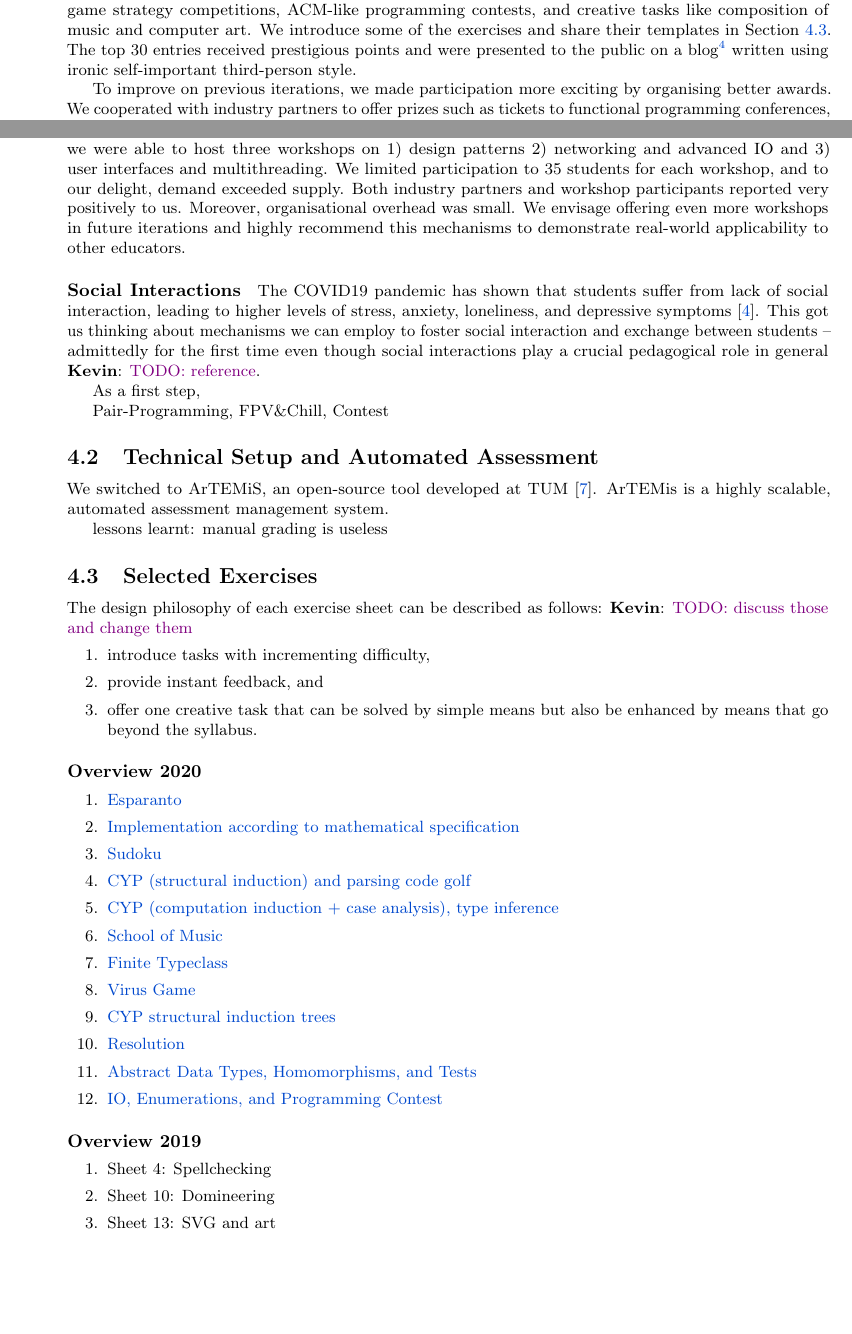
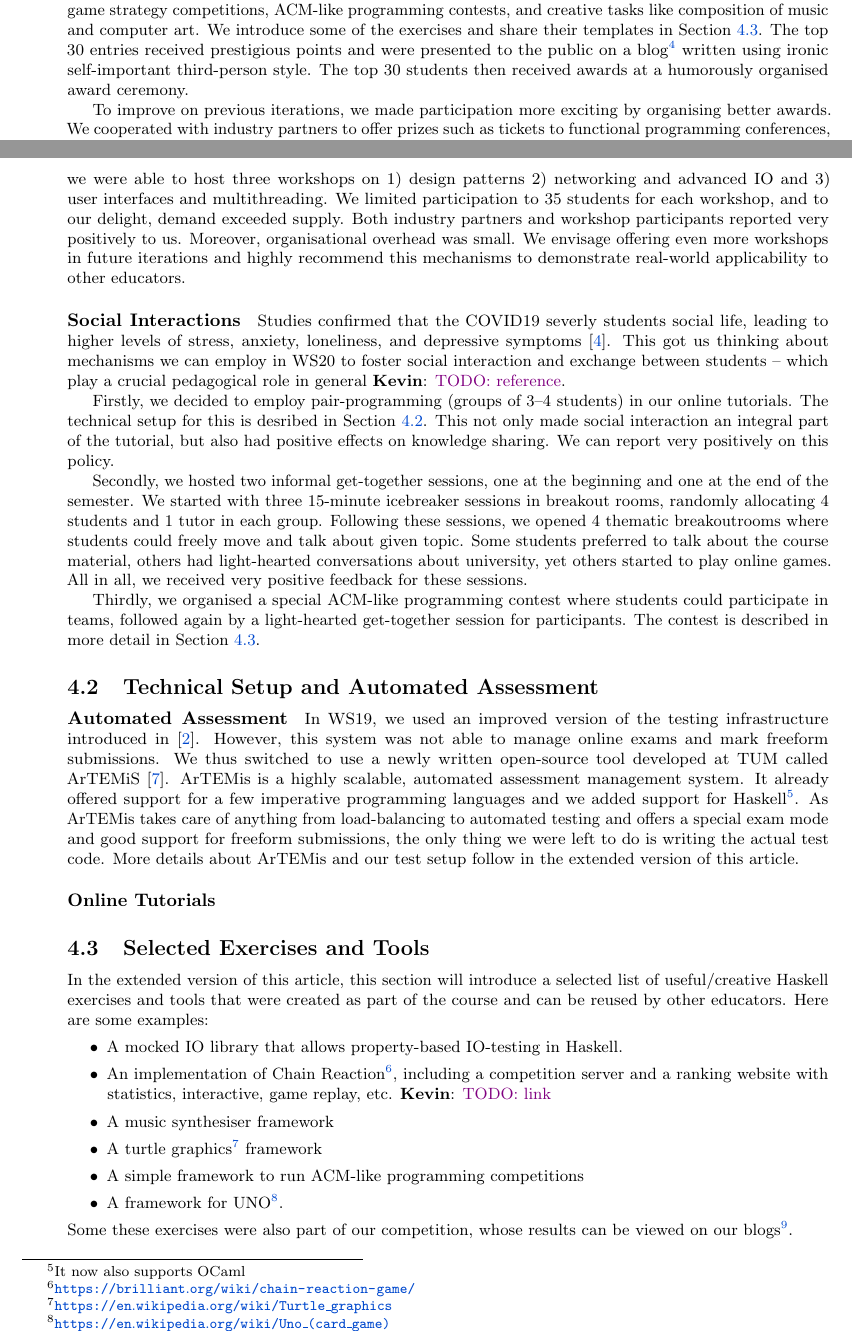
Before and after one commit to kappelmann/engaging-large-scale-functional-programming, a LaTeX document (paper/engaging_fp_education.tex, which reads paper/sections/practical_part/engagement_mechanisms.tex, paper/sections/practical_part/selected_exercises.tex, paper/sections/practical_part/technical_setup.tex): two parts of pages 5 and 6 of 9, joined at a grey line, cut so that both start at the same text. Compiled offline with pdfLaTeX.

Commit message:
feat(*) kevin finish except online tutorials (and conclusion?)

```diff
--- a/paper/sections/practical_part/engagement_mechanisms.tex
+++ b/paper/sections/practical_part/engagement_mechanisms.tex
@@ -107,6 +107,8 @@ We introduce some of the exercises and share their templates in \cref{sec:select
 The top 30 entries received prestigious points
 and were presented to the public on a blog\footnote{\href{https://www21.in.tum.de/teaching/fpv/WS19/wettbewerb.html}{WS19} and \href{https://www21.in.tum.de/teaching/fpv/WS20/wettbewerb.html}{WS20}}
 written using ironic self-important third-person style.
+The top 30 students then received awards at
+a humorously organised award ceremony.
 
 To improve on previous iterations,
 we made participation more exciting by organising better awards.
@@ -157,11 +159,34 @@ Moreover, organisational overhead was small.
 We envisage offering even more workshops in future iterations and highly recommend this mechanisms to demonstrate real-world applicability to other educators.
 
 \paragraph{Social Interactions}
-The COVID19 pandemic has shown that students suffer from lack of social interaction,
+Studies confirmed that the COVID19 severly
+students social life,
 leading to higher levels of stress, anxiety, loneliness, and depressive symptoms \citep{students_lockdown1}.
 This got us thinking about mechanisms we
-can employ to foster social interaction and exchange between students -- admittedly for the first time even though social interactions play a crucial pedagogical role in general \kevin{TODO: reference}.
+can employ in WS20 to foster social interaction and exchange between students
+-- which play a crucial pedagogical role in general \kevin{TODO: reference}.
 
-As a first step,
+Firstly, we decided to employ pair-programming (groups of 3--4 students)
+in our online tutorials.
+The technical setup for this is desribed in \cref{sec:tech_setup_test}.
+This not only made social interaction an integral part of the tutorial,
+but also had positive effects on knowledge sharing.
+We can report very positively on this policy.
 
-Pair-Programming, FPV\&Chill, Contest
+Secondly, we hosted two informal get-together sessions,
+one at the beginning and one at the end of the semester.
+We started with three 15-minute icebreaker sessions in breakout rooms,
+randomly allocating 4 students and 1 tutor in each group.
+Following these sessions,
+we opened 4 thematic breakoutrooms where students could freely move and talk about
+given topic.
+Some students preferred to talk about the course material, others had
+light-hearted conversations about university, yet others started to play online games.
+All in all, we received very positive feedback for these sessions.
+
+Thirdly, we organised a special
+ACM-like programming contest
+where students could participate in teams,
+followed again by a light-hearted get-together session
+for participants.
+The contest is described in more detail in \cref{sec:selected_exercises}.
--- a/paper/sections/practical_part/selected_exercises.tex
+++ b/paper/sections/practical_part/selected_exercises.tex
@@ -1,34 +1,55 @@
-\subsection{Selected Exercises}\label{sec:selected_exercises}
+\subsection{Selected Exercises and Tools}\label{sec:selected_exercises}
 
-The design philosophy of each exercise sheet
-can be described as follows:
-\kevin{TODO: discuss those and change them}
-\begin{enumerate}
-  \item introduce tasks with incrementing difficulty,
-  \item provide instant feedback, and
-  \item offer one creative task that can be solved by simple means but also be enhanced by means that go beyond the syllabus.
-\end{enumerate}
+In the extended version of this article,
+this section will introduce a selected list of
+useful/creative Haskell exercises and tools
+that were created as part of
+the course and can be reused by other educators.
+Here are some examples:
+\begin{itemize}
+\item A mocked IO library that allows property-based IO-testing in Haskell.
+\item An implementation of Chain Reaction\footnote{\url{ https://brilliant.org/wiki/chain-reaction-game/}},
+including a competition server
+and a ranking website with statistics,
+interactive, game replay, etc.
+\kevin{TODO: link}
+\item A music synthesiser framework
+\item A turtle graphics\footnote{\url{https://en.wikipedia.org/wiki/Turtle_graphics}} framework
+\item A simple framework to run ACM-like programming competitions
+\item A framework for UNO\footnote{\url{https://en.wikipedia.org/wiki/Uno_(card_game)}}.
+\end{itemize}
+Some these exercises were also part of our competition,
+whose results can be viewed on our blogs\footnote{\href{https://www21.in.tum.de/teaching/fpv/WS19/wettbewerb.html}{WS19} and \href{https://www21.in.tum.de/teaching/fpv/WS20/wettbewerb.html}{WS20}}.
+
+% The design philosophy of each exercise sheet
+% can be described as follows:
+% \kevin{TODO: discuss those and change them}
+% \begin{enumerate}
+  % \item introduce tasks with incrementing difficulty,
+  % \item provide instant feedback, and
+  % \item offer one creative task that can be solved by simple means but also be enhanced by means that go beyond the syllabus.
+% \end{enumerate}
 
 
-\paragraph{Overview 2020}
-\begin{enumerate}
-\item \href{https://www21.in.tum.de/teaching/fpv/WS20/assets/ex01.pdf}{Esparanto}
-\item \href{https://www21.in.tum.de/teaching/fpv/WS20/assets/ex02.pdf}{Implementation according to mathematical specification}
-\item \href{https://www21.in.tum.de/teaching/fpv/WS20/assets/ex03.pdf}{Sudoku}
-\item \href{https://www21.in.tum.de/teaching/fpv/WS20/assets/ex04.pdf}{CYP (structural induction) and parsing code golf}
-\item \href{https://www21.in.tum.de/teaching/fpv/WS20/assets/ex05.pdf}{CYP (computation induction + case analysis), type inference}
-\item \href{https://www21.in.tum.de/teaching/fpv/WS20/assets/ex06.pdf}{School of Music}
-\item \href{https://www21.in.tum.de/teaching/fpv/WS20/assets/ex07.pdf}{Finite Typeclass}
-\item \href{https://www21.in.tum.de/teaching/fpv/WS20/assets/ex08.pdf}{Virus Game}
-\item \href{https://www21.in.tum.de/teaching/fpv/WS20/assets/ex09.pdf}{CYP structural induction trees}
-\item \href{https://www21.in.tum.de/teaching/fpv/WS20/assets/ex10.pdf}{Resolution}
-\item \href{https://www21.in.tum.de/teaching/fpv/WS20/assets/ex11.pdf}{Abstract Data Types, Homomorphisms, and Tests}
-\item \href{https://www21.in.tum.de/teaching/fpv/WS20/assets/ex12.pdf}{IO, Enumerations, and Programming Contest}
-\end{enumerate}
+% \paragraph{Overview 2020}
+% \begin{enumerate}
+% \item \href{https://www21.in.tum.de/teaching/fpv/WS20/assets/ex01.pdf}{Esparanto}
+% \item \href{https://www21.in.tum.de/teaching/fpv/WS20/assets/ex02.pdf}{Implementation according to mathematical specification}
+% \item \href{https://www21.in.tum.de/teaching/fpv/WS20/assets/ex03.pdf}{Sudoku}
+% \item \href{https://www21.in.tum.de/teaching/fpv/WS20/assets/ex04.pdf}{CYP (structural induction) and parsing code golf}
+% \item \href{https://www21.in.tum.de/teaching/fpv/WS20/assets/ex05.pdf}{CYP (computation induction + case analysis), type inference}
+% \item \href{https://www21.in.tum.de/teaching/fpv/WS20/assets/ex06.pdf}{School of Music}
+% \item \href{https://www21.in.tum.de/teaching/fpv/WS20/assets/ex07.pdf}{Finite Typeclass}
+% \item \href{https://www21.in.tum.de/teaching/fpv/WS20/assets/ex08.pdf}{Virus Game}
+% \item \href{https://www21.in.tum.de/teaching/fpv/WS20/assets/ex09.pdf}{CYP structural induction trees}
+% \item \href{https://www21.in.tum.de/teaching/fpv/WS20/assets/ex10.pdf}{Resolution}
+% \item \href{https://www21.in.tum.de/teaching/fpv/WS20/assets/ex11.pdf}{Abstract Data Types, Homomorphisms, and Tests}
+% \item \href{https://www21.in.tum.de/teaching/fpv/WS20/assets/ex12.pdf}{IO, Enumerations, and Programming Contest}
+% \end{enumerate}
 
-\paragraph{Overview 2019}
-\begin{enumerate}
-\item Sheet 4: Spellchecking
-\item Sheet 10: Domineering
-\item Sheet 13: SVG and art
-\end{enumerate}
+% \paragraph{Overview 2019}
+% \begin{enumerate}
+% \item Sheet 4: Spellchecking
+% \item Sheet 10: Domineering
+% \item Sheet 13: SVG and art
+% \end{enumerate}
--- a/paper/sections/practical_part/technical_setup.tex
+++ b/paper/sections/practical_part/technical_setup.tex
@@ -1,7 +1,28 @@
 \subsection{Technical Setup and Automated Assessment}\label{sec:tech_setup_test}
 
-We switched to ArTEMiS, an open-source tool developed at TUM \citep{artemis}.
-ArTEMis is a highly scalable,
-automated assessment management system.
+\paragraph{Automated Assessment}
+In WS19, we used an improved version of
+the testing infrastructure introduced in \citep{next_1100}.
+However, this system was not able to manage online exams and mark freeform submissions.
+We thus switched to use a newly written open-source
+tool developed at TUM called ArTEMiS \citep{artemis}.
+ArTEMis is a highly scalable, automated assessment management system.
+It already offered support for a few imperative programming languages
+and we added support for Haskell\footnote{It now also supports OCaml}.
+As ArTEMis takes care of anything from load-balancing to
+automated testing and
+offers a special exam mode and good support for freeform submissions,
+the only thing we were left to do is writing the actual test code.
+More details about ArTEMis and our test setup follow
+in the extended version of this article.
 
-lessons learnt: manual grading is useless
+\paragraph{Online Tutorials}
+% Due to the COVID19 pandemic,
+% we realised that online tutorials will not b
+
+
+% Previous iterations of the course did
+% not make any recommendations about the editor to be used for
+% the practical part of the course.
+% the retake exam of the WS19 iteration had to take place online.
+% \footnote{\url{https://www21.in.tum.de/teaching/fpv/WS20/installation.html}}
```
Also changed, not shown: paper/engaging_fp_education.tex (+9 -0 lines), paper/sections/introduction/introduction.tex (+0 -10 lines).
